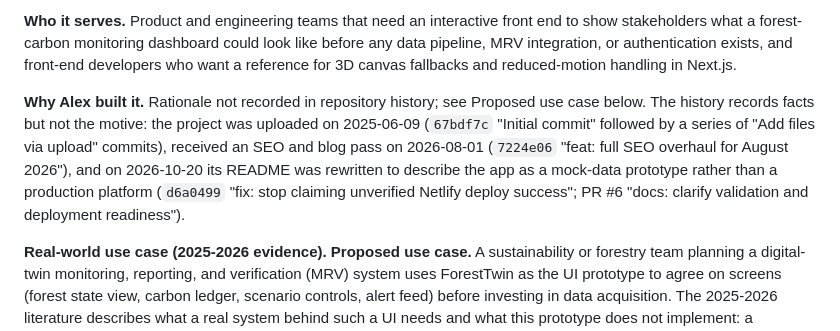
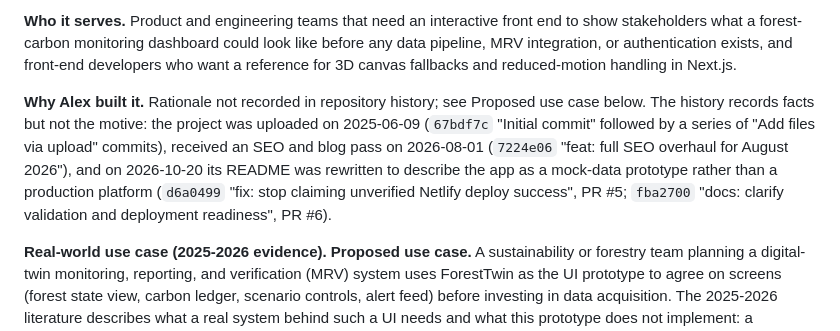
Before and after one commit to TechTideOhio/SustainableFW, a Markdown page: README.md, the part around one of its changes. GitHub-like rendering.

```diff
--- a/README.md
+++ b/README.md
@@ -31,7 +31,7 @@
 
 **Who it serves.** Product and engineering teams that need an interactive front end to show stakeholders what a forest-carbon monitoring dashboard could look like before any data pipeline, MRV integration, or authentication exists, and front-end developers who want a reference for 3D canvas fallbacks and reduced-motion handling in Next.js.
 
-**Why Alex built it.** Rationale not recorded in repository history; see Proposed use case below. The history records facts but not the motive: the project was uploaded on 2025-06-09 (`67bdf7c` "Initial commit" followed by a series of "Add files via upload" commits), received an SEO and blog pass on 2026-08-01 (`7224e06` "feat: full SEO overhaul for August 2026"), and on 2026-10-20 its README was rewritten to describe the app as a mock-data prototype rather than a production platform (`d6a0499` "fix: stop claiming unverified Netlify deploy success"; PR #6 "docs: clarify validation and deployment readiness").
+**Why Alex built it.** Rationale not recorded in repository history; see Proposed use case below. The history records facts but not the motive: the project was uploaded on 2025-06-09 (`67bdf7c` "Initial commit" followed by a series of "Add files via upload" commits), received an SEO and blog pass on 2026-08-01 (`7224e06` "feat: full SEO overhaul for August 2026"), and on 2026-10-20 its README was rewritten to describe the app as a mock-data prototype rather than a production platform (`d6a0499` "fix: stop claiming unverified Netlify deploy success", PR #5; `fba2700` "docs: clarify validation and deployment readiness", PR #6).
 
 **Real-world use case (2025-2026 evidence).** **Proposed use case.** A sustainability or forestry team planning a digital-twin monitoring, reporting, and verification (MRV) system uses ForestTwin as the UI prototype to agree on screens (forest state view, carbon ledger, scenario controls, alert feed) before investing in data acquisition. The 2025-2026 literature describes what a real system behind such a UI needs and what this prototype does not implement: a persistent, versioned tree-wise state updated by observations and models, with explicit uncertainty and auditor-facing verification[^1]; a layered architecture from drone and IoT sensing through AI modeling to stakeholder dashboards and milestone verification[^2]; stem-level carbon tracking along the timber chain with data sovereignty and EU Deforestation Regulation alignment[^3]; and continuous coupling of Earth-observation data with ecosystem models through data assimilation, with most forestry twins still at prototype or early operational stage[^4]. ForestTwin is the dashboard shell only.
 
```
Also changed, not shown: other parts of README.md (+1 -7 lines).
